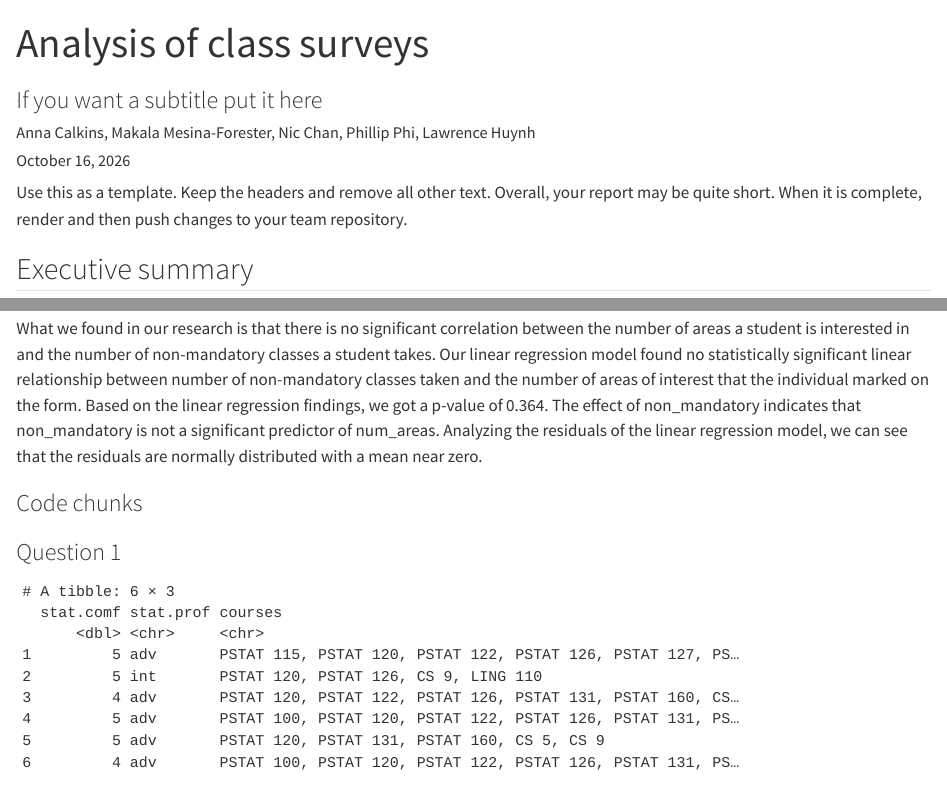
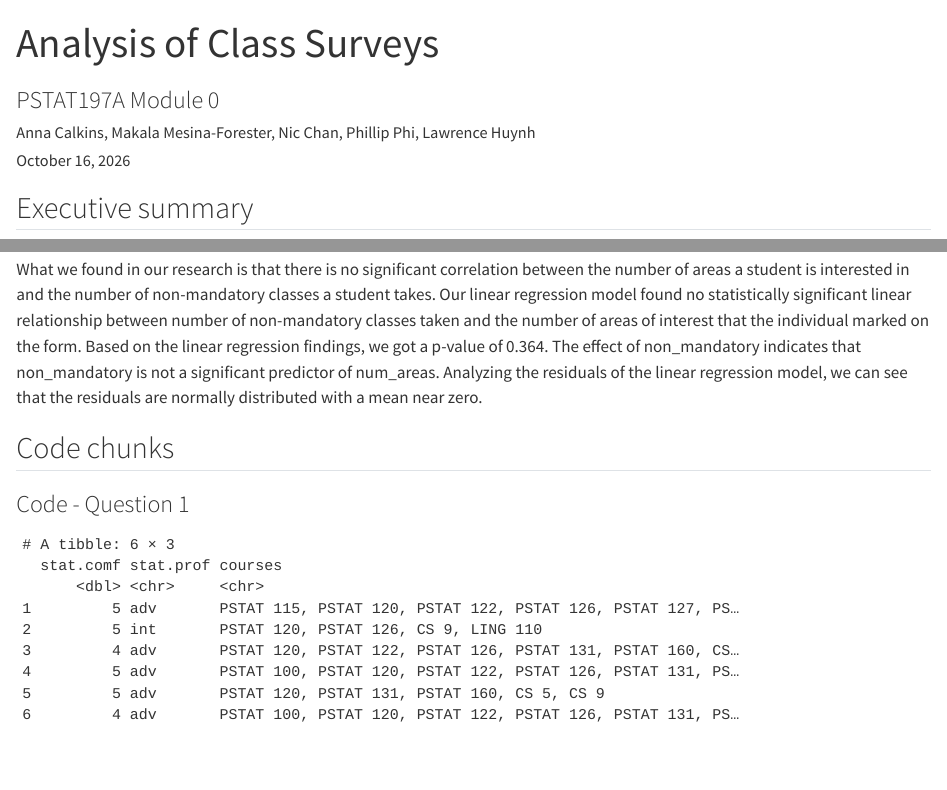
Before and after one commit to pstat-197a-fall2026/module0-class-survey-team7, a Quarto document (results/report.qmd): the page in a window 1100 px wide, from its top, and a second part further down, joined at a grey line. Rendered offline with R 4.5, knitr and Pandoc in place of Quarto, with nearby package versions; some code elsewhere in the file could not run offline.

Commit message:
Removed extra text and fixed headings.

````diff
--- a/results/report.qmd
+++ b/results/report.qmd
@@ -1,6 +1,6 @@
 ---
-title: "Analysis of class surveys"
-subtitle: "If you want a subtitle put it here"
+title: "Analysis of Class Surveys"
+subtitle: "PSTAT197A Module 0"
 author: "Anna Calkins, Makala Mesina-Forester, Nic Chan, Phillip Phi, Lawrence Huynh"
 date: last-modified
 published-title: "Updated"
@@ -14,7 +14,6 @@
   cache: true
 ---
 
-Use this as a template. Keep the headers and remove all other text. Overall, your report may be quite short. When it is complete, render and then push changes to your team repository.
 
 ```{r}
 # load any other packages and read data here
@@ -70,9 +69,9 @@
 
 What we found in our research is that there is no significant correlation between the number of areas a student is interested in and the number of non-mandatory classes a student takes. Our linear regression model found no statistically significant linear relationship between number of non-mandatory classes taken and the number of areas of interest that the individual marked on the form. Based on the linear regression findings, we got a p-value of 0.364. The effect of non_mandatory indicates that non_mandatory is not a significant predictor of num_areas. Analyzing the residuals of the linear regression model, we can see that the residuals are normally distributed with a mean near zero.
 
-### Code chunks
+## Code chunks
 
-### Question 1
+### Code - Question 1
 
 ```{r}
 # Load data and select variables of interest
````
Also changed, not shown: results/report.qmd (4 more changed lines).
